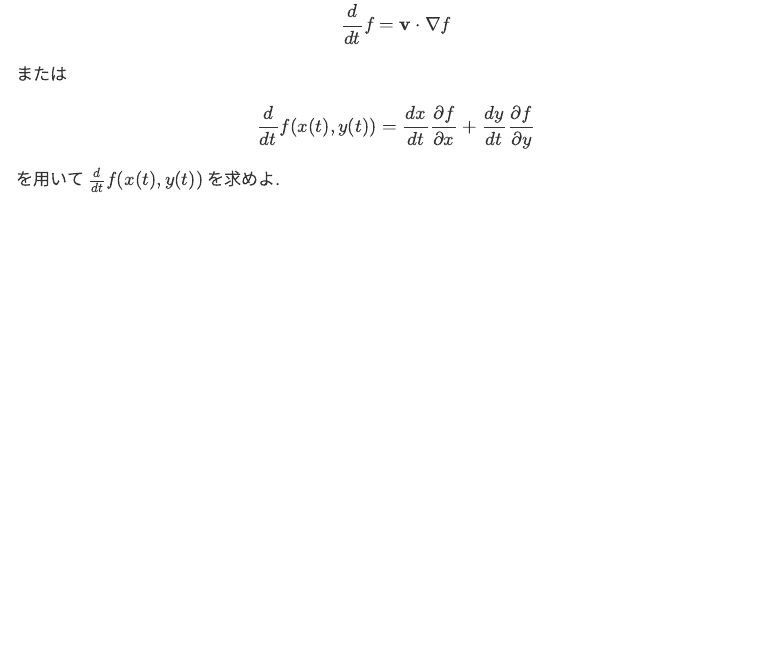
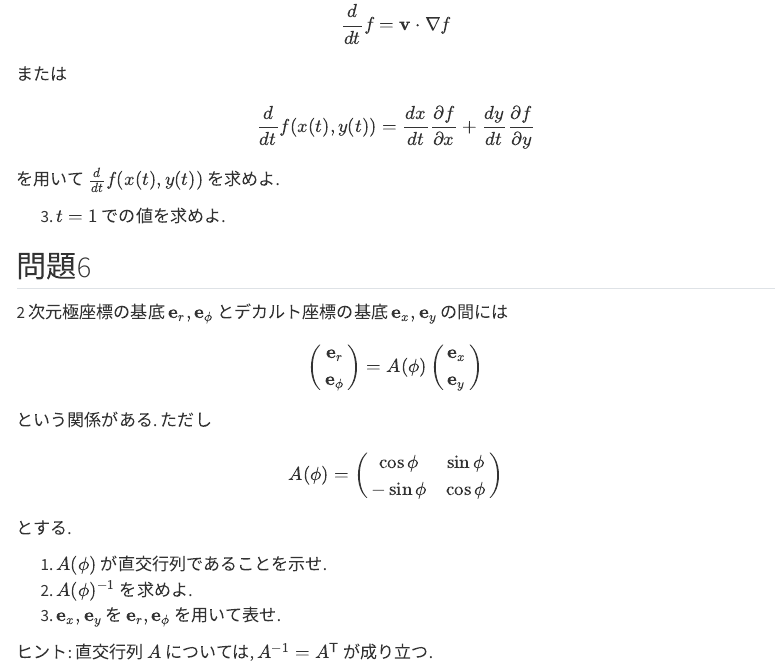
Before and after one commit to shinaoka/mechanics_I_2026, a Quarto document (book/week3-exercises.qmd): the page in a window 1100 px wide, from 1770 px down. Rendered offline with R 4.5, knitr and Pandoc in place of Quarto, with nearby package versions; menus at the side of the page are left out.

Commit message:
Add polar basis exercise
Made-with: Cursor

```diff
--- a/book/week3-exercises.qmd
+++ b/book/week3-exercises.qmd
@@ -119,3 +119,39 @@ $$
 を用いて $\frac{d}{dt}f(x(t),y(t))$ を求めよ.
 
 3. $t=1$ での値を求めよ.
+
+## 問題6 {.unnumbered}
+
+2 次元極座標の基底 $\mathbf{e}_r,\mathbf{e}_\phi$ とデカルト座標の基底 $\mathbf{e}_x,\mathbf{e}_y$ の間には
+
+$$
+\begin{pmatrix}
+\mathbf{e}_r \\
+\mathbf{e}_\phi
+\end{pmatrix}
+=
+A(\phi)
+\begin{pmatrix}
+\mathbf{e}_x \\
+\mathbf{e}_y
+\end{pmatrix}
+$$
+
+という関係がある. ただし
+
+$$
+A(\phi)
+=
+\begin{pmatrix}
+\cos\phi & \sin\phi \\
+-\sin\phi & \cos\phi
+\end{pmatrix}
+$$
+
+とする.
+
+1. $A(\phi)$ が直交行列であることを示せ.
+2. $A(\phi)^{-1}$ を求めよ.
+3. $\mathbf{e}_x,\mathbf{e}_y$ を $\mathbf{e}_r,\mathbf{e}_\phi$ を用いて表せ.
+
+ヒント: 直交行列 $A$ については, $A^{-1} = A^\mathsf{T}$ が成り立つ.
```
Also changed, not shown: memo.md (deleted, +0 -3 lines), book/pdf/week3-exercises.pdf.
